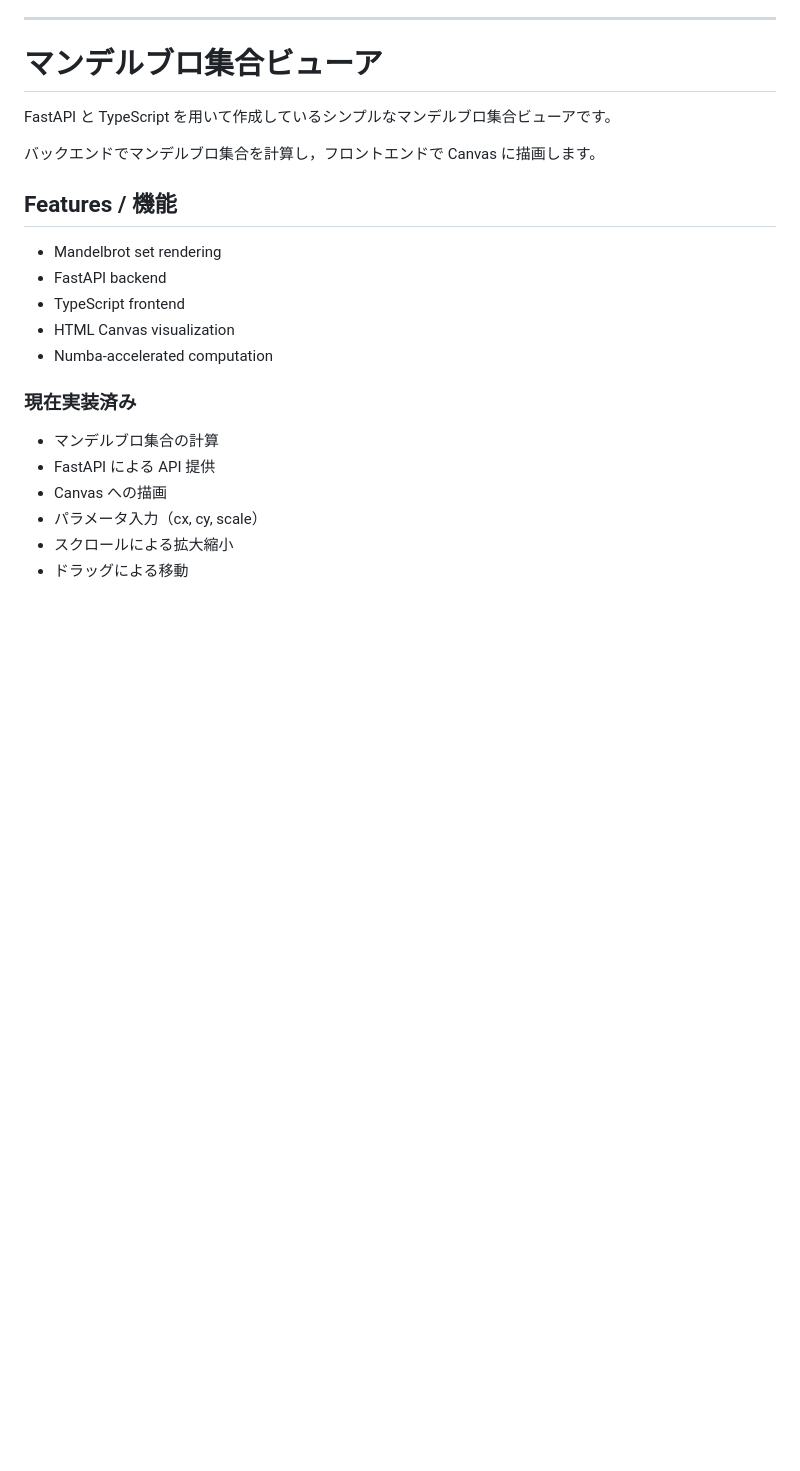
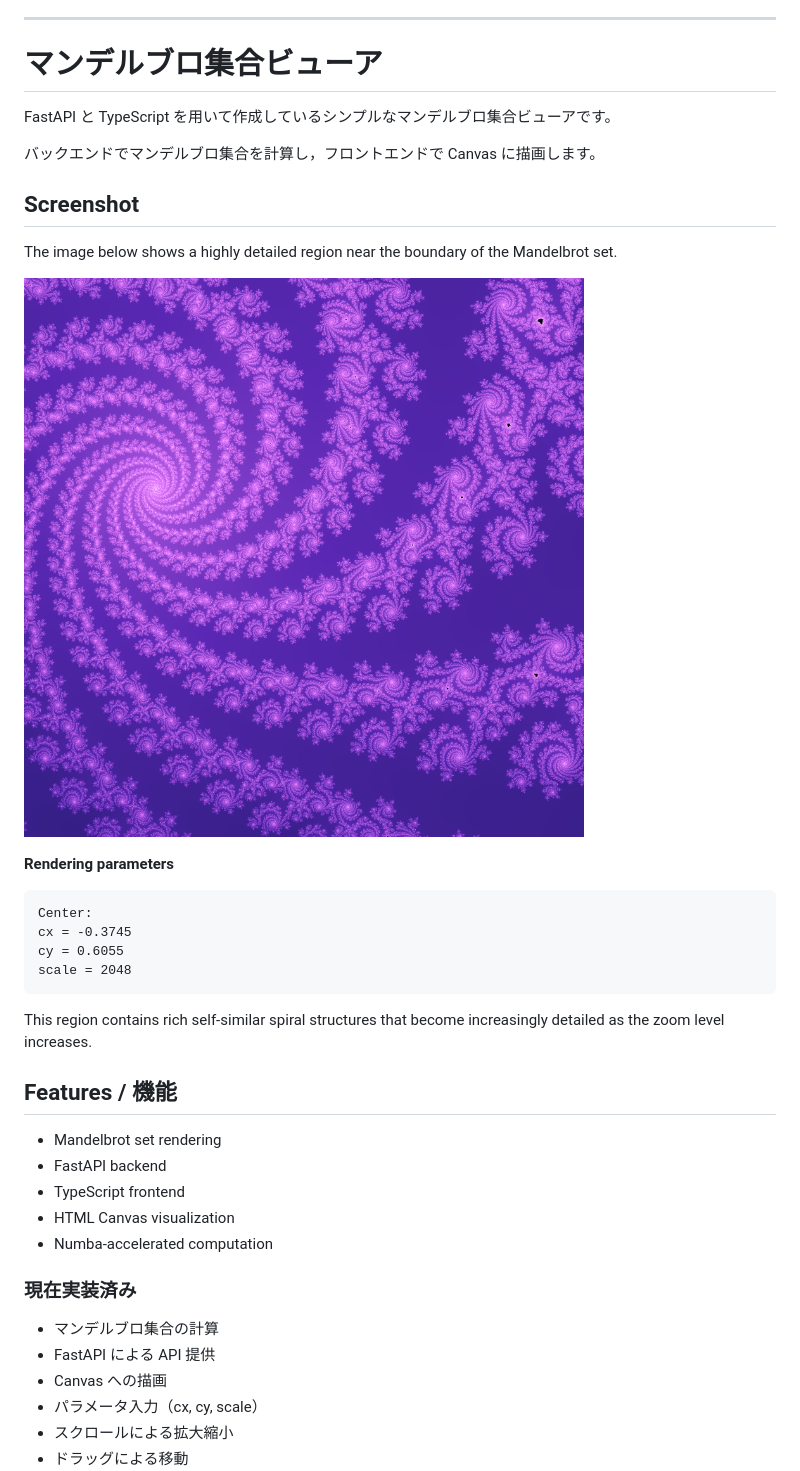
Before and after one commit to ametisto26/mandelbrot-explorer, a Markdown page: README.md, the part around one of its changes. GitHub-like rendering; pictures changed too: images/mbex_2048.png (added); blank space fills up the shorter version.

````diff
--- a/README.md
+++ b/README.md
@@ -11,6 +11,23 @@ FastAPI computes Mandelbrot data on the backend, and the frontend renders it usi
 FastAPI と TypeScript を用いて作成しているシンプルなマンデルブロ集合ビューアです。
 
 バックエンドでマンデルブロ集合を計算し，フロントエンドで Canvas に描画します。
+
+## Screenshot
+
+The image below shows a highly detailed region near the boundary of the Mandelbrot set.
+
+![Mandelbrot Explorer](images/mbex_2048.png)
+
+**Rendering parameters**
+
+```text
+Center:
+cx = -0.3745
+cy = 0.6055
+scale = 2048
+```
+
+This region contains rich self-similar spiral structures that become increasingly detailed as the zoom level increases.
 
 ## Features / 機能
 
````
Also changed, not shown: other parts of README.md (+16 -3 lines).
